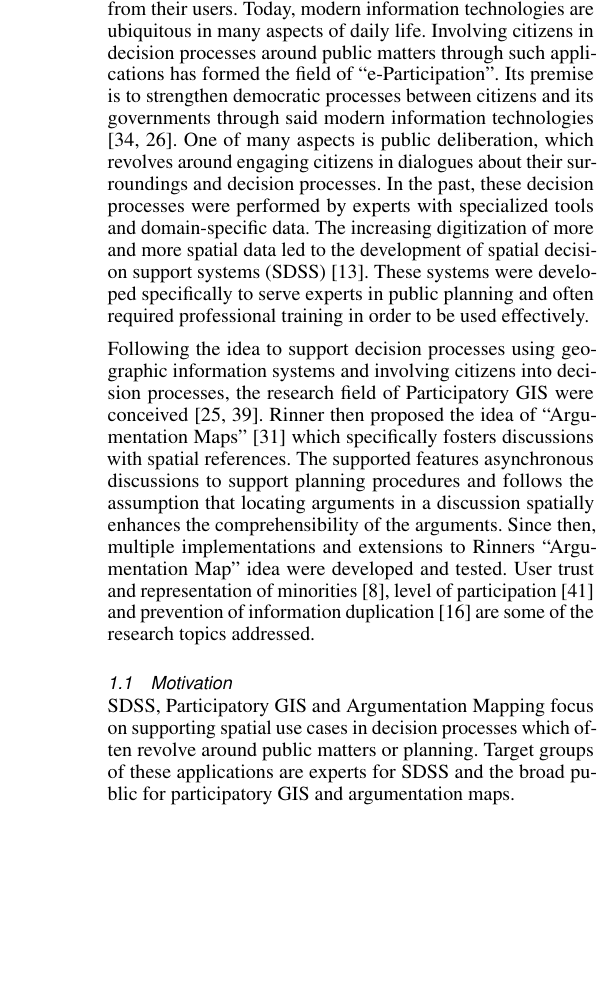
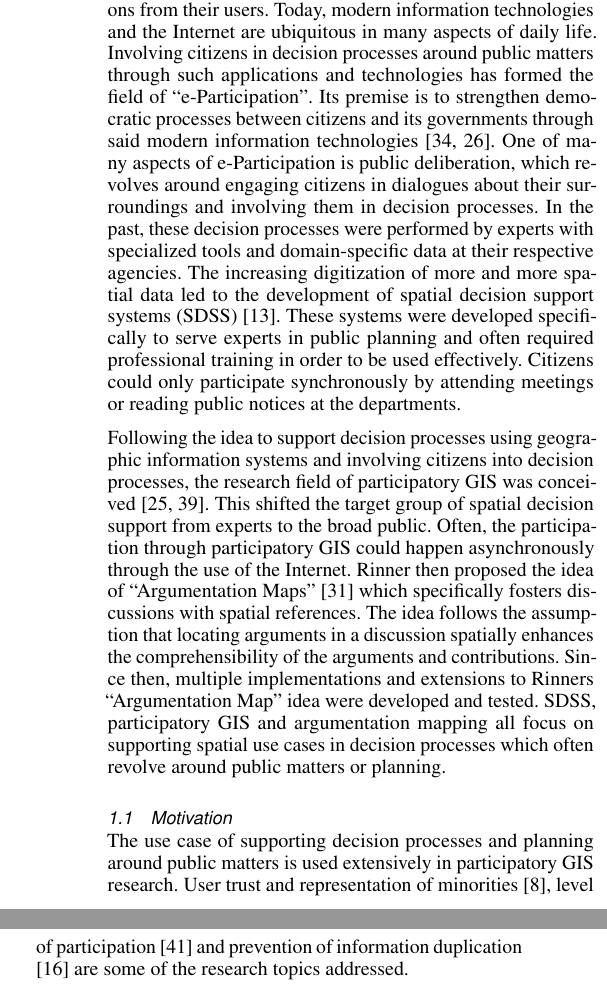
Before and after one commit to ubergesundheit/masterthesis-tex, a LaTeX thesis (masterthesis-pape.tex, which reads chapters/introduction.tex): part of one column of page 3 of 37 before the commit and two parts of the columns of page 3 of 37 after it, the two joined at a grey line, cut so that both start at the same text, the shorter picture padded with empty space. Compiled offline with pdfLaTeX.

Commit message:
2014-09-17T11:12:08+0200

```diff
--- a/chapters/introduction.tex
+++ b/chapters/introduction.tex
@@ -1,8 +1,9 @@
 \section{Introduction}
-Since their first appearance, Web 2.0 applications utilized their collaborative character to gather information and opinions from their users. Today, modern information technologies are ubiquitous in many aspects of daily life. Involving citizens in decision processes around public matters through such applications has formed the field of ``e-Participation''. Its premise is to strengthen democratic processes between citizens and its governments through said modern information technologies \cite{Saebo_eParticipation, Medaglia2012_eParticipation}. One of many aspects is public deliberation, which revolves around engaging citizens in dialogues about their surroundings and decision processes. In the past, these decision processes were performed by experts with specialized tools and domain-specific data. The increasing digitization of more and more spatial data led to the development of spatial decision support systems (SDSS) \cite{densham_sdss}. These systems were developed specifically to serve experts in public planning and often required professional training in order to be used effectively.
+Since their first appearance, Web 2.0 applications utilized their collaborative character to gather information and opinions from their users. Today, modern information technologies and the Internet are ubiquitous in many aspects of daily life. Involving citizens in decision processes around public matters through such applications and technologies has formed the field of ``e-Participation''. Its premise is to strengthen democratic processes between citizens and its governments through said modern information technologies \cite{Saebo_eParticipation, Medaglia2012_eParticipation}. One of many aspects of e-Participation is public deliberation, which revolves around engaging citizens in dialogues about their surroundings and involving them in decision processes. In the past, these decision processes were performed by experts with specialized tools and domain-specific data at their respective agencies. The increasing digitization of more and more spatial data led to the development of spatial decision support systems (SDSS) \cite{densham_sdss}. These systems were developed specifically to serve experts in public planning and often required professional training in order to be used effectively. Citizens could only participate synchronously by attending meetings or reading public notices at the departments.
 
-Following the idea to support decision processes using geographic information systems and involving citizens into decision processes, the research field of Participatory GIS were conceived \cite{Macintosh2004_eParticipation_characterization,Sieber2006_PublicParticipationGIS}. Rinner then proposed the idea of ``Argumentation Maps'' \cite{Rinner_ArgumentationMaps} which specifically fosters discussions with spatial references. The supported features asynchronous discussions to support planning procedures and follows the assumption that locating arguments in a discussion spatially enhances the comprehensibility of the arguments. Since then, multiple implementations and extensions to Rinners ``Argumentation Map'' idea were developed and tested. User trust and representation of minorities \cite{Carver2001_PPGIS_Cyberdemocracy}, level of participation \cite{Steinmann2005_Combination_Ladder_GIS} and prevention of information duplication \cite{Hopfer2007_Communication} are some of the research topics addressed.
+Following the idea to support decision processes using geographic information systems and involving citizens into decision processes, the research field of participatory GIS was conceived \cite{Macintosh2004_eParticipation_characterization,Sieber2006_PublicParticipationGIS}. This shifted the target group of spatial decision support from experts to the broad public. Often, the participation through participatory GIS could happen asynchronously through the use of the Internet. Rinner then proposed the idea of ``Argumentation Maps'' \cite{Rinner_ArgumentationMaps} which specifically fosters discussions with spatial references. The idea follows the assumption that locating arguments in a discussion spatially enhances the comprehensibility of the arguments and contributions.  Since then, multiple implementations and extensions to Rinners ``Argumentation Map'' idea were developed and tested. SDSS, participatory GIS and argumentation mapping all focus on supporting spatial use cases in decision processes which often revolve around public matters or planning. % Target groups of these applications are experts for SDSS and the broad public for participatory GIS and argumentation maps.
+
+%These asynchronous discussions support planning procedures.
 
 \subsection{Motivation}
-
-SDSS, Participatory GIS and Argumentation Mapping focus on supporting spatial use cases in decision processes which often revolve around public matters or planning. Target groups of these applications are experts for SDSS and the broad public for participatory GIS and argumentation maps.
+The use case of supporting decision processes and planning around public matters is used extensively in participatory GIS research. User trust and representation of minorities \cite{Carver2001_PPGIS_Cyberdemocracy}, level of participation \cite{Steinmann2005_Combination_Ladder_GIS} and prevention of information duplication \cite{Hopfer2007_Communication} are some of the research topics addressed.
```
Also changed, not shown: masterthesis-pape.pdf.
